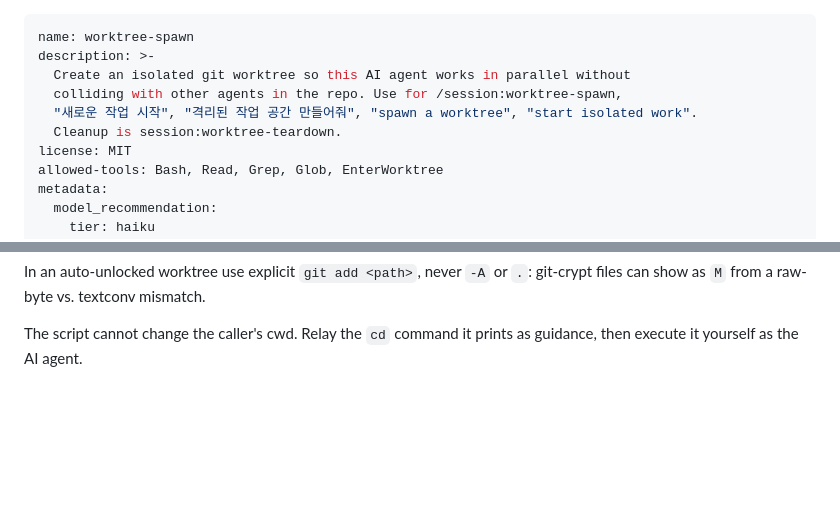
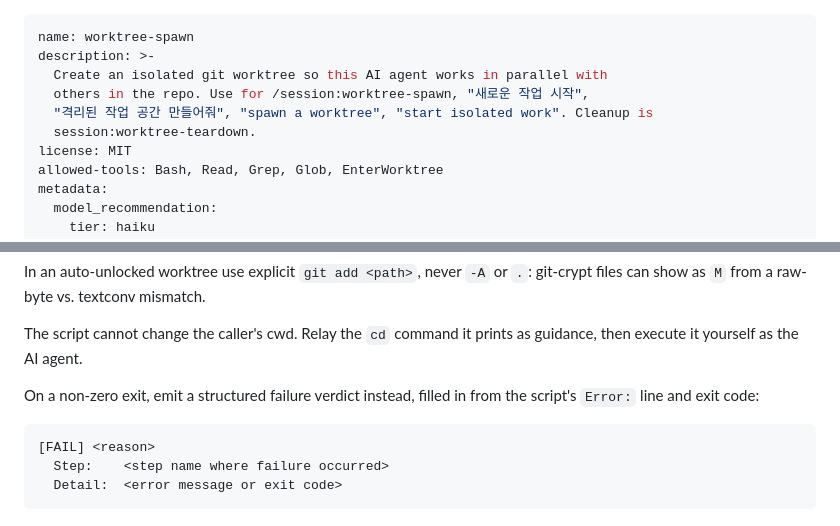
Before and after one commit to dEitY719/session-skills, a Markdown page: skills/worktree-spawn/SKILL.md, 2 parts joined by grey strips. Drawn GitHub-style; blank space fills up the shorter version.

Commit message:
fix(worktree-spawn): fail block, dedupe options table, trim description
Addresses issue #8's remaining findings after the earlier lib/spawn.sh
extraction, license, and EnterWorktree branch landed on main:

- Add a [FAIL] structured verdict to SKILL.md Step 3, matching
  worktree-teardown's format (Check 9).
- Trim the frontmatter description under 250 chars, dropping the
  redundant "without colliding" phrasing (Check 16).
- Remove the Options table duplicated between help.md and
  options-and-errors.md; help.md stays the single source (what -h
  prints), now including --dry-run, which was implemented in
  lib/spawn.sh but undocumented there (B5).

lib/spawn.sh extraction, license: MIT, and the EnterWorktree native-tools
branch were already fixed on main; verified against this tree before
starting.

Co-Authored-By: Claude Sonnet 5 <noreply@anthropic.com>
Claude-Session: https://claude.ai/code/session_01WGj56ECCXjU7udoD8JNW7o

````diff
--- a/skills/worktree-spawn/SKILL.md
+++ b/skills/worktree-spawn/SKILL.md
@@ -1,10 +1,10 @@
 ---
 name: worktree-spawn
 description: >-
-  Create an isolated git worktree so this AI agent works in parallel without
-  colliding with other agents in the repo. Use for /session:worktree-spawn,
-  "새로운 작업 시작", "격리된 작업 공간 만들어줘", "spawn a worktree", "start isolated work".
-  Cleanup is session:worktree-teardown.
+  Create an isolated git worktree so this AI agent works in parallel with
+  others in the repo. Use for /session:worktree-spawn, "새로운 작업 시작",
+  "격리된 작업 공간 만들어줘", "spawn a worktree", "start isolated work". Cleanup is
+  session:worktree-teardown.
 license: MIT
 allowed-tools: Bash, Read, Grep, Glob, EnterWorktree
 metadata:
@@ -83,3 +83,12 @@ git-crypt files can show as `M` from a raw-byte vs. textconv mismatch.
 
 The script cannot change the caller's cwd. Relay the `cd` command it prints as
 guidance, then execute it yourself as the AI agent.
+
+On a non-zero exit, emit a structured failure verdict instead, filled in from
+the script's `Error:` line and exit code:
+
+```
+[FAIL] <reason>
+  Step:    <step name where failure occurred>
+  Detail:  <error message or exit code>
+```
````
Also changed, not shown: 2 other files.
